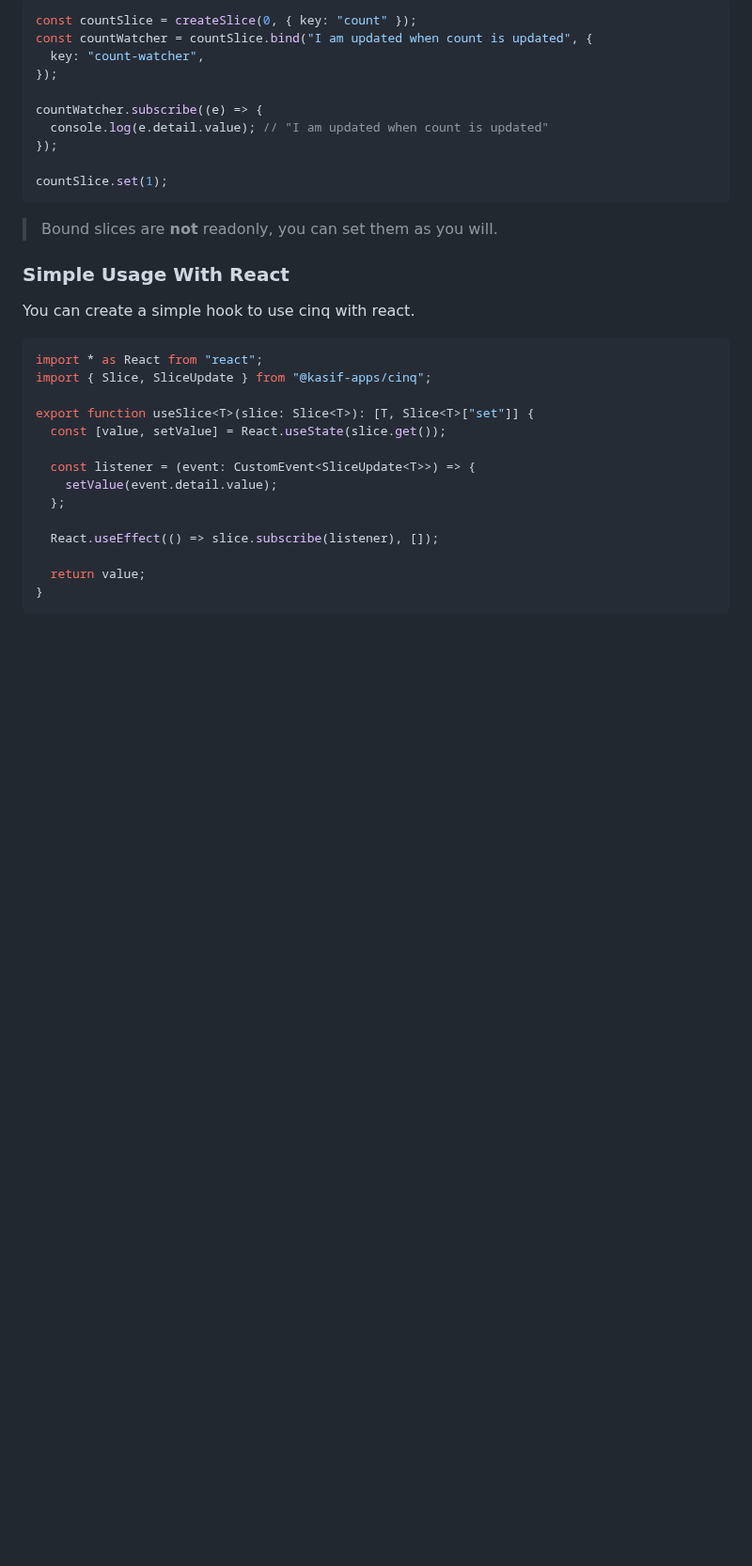
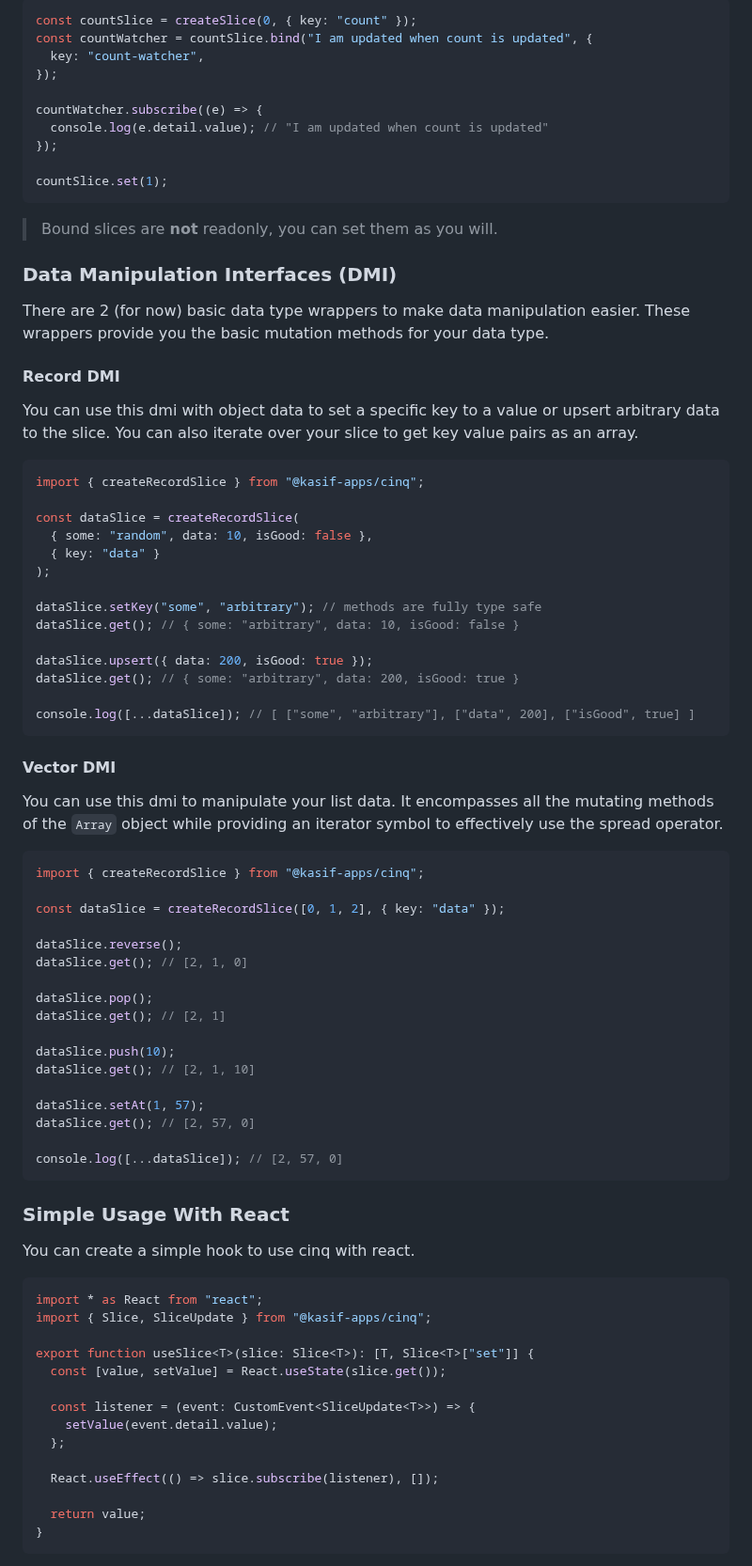
Before and after one commit to kasif-apps/cinq, a Markdown page: readme.md, the part around the change. Shown at 94% size. GitHub-like rendering; blank space fills up the shorter version.

Commit message:
chore(readme): add dmi manuel

````diff
--- a/readme.md
+++ b/readme.md
@@ -124,6 +124,55 @@ countSlice.set(1);
 
 > Bound slices are **not** readonly, you can set them as you will.
 
+### Data Manipulation Interfaces (DMI)
+
+There are 2 (for now) basic data type wrappers to make data manipulation easier. These wrappers provide you the basic mutation methods for your data type.
+
+#### Record DMI
+
+You can use this dmi with object data to set a specific key to a value or upsert arbitrary data to the slice. You can also iterate over your slice to get key value pairs as an array.
+
+```typescript
+import { createRecordSlice } from "@kasif-apps/cinq";
+
+const dataSlice = createRecordSlice(
+  { some: "random", data: 10, isGood: false },
+  { key: "data" }
+);
+
+dataSlice.setKey("some", "arbitrary"); // methods are fully type safe
+dataSlice.get(); // { some: "arbitrary", data: 10, isGood: false }
+
+dataSlice.upsert({ data: 200, isGood: true });
+dataSlice.get(); // { some: "arbitrary", data: 200, isGood: true }
+
+console.log([...dataSlice]); // [ ["some", "arbitrary"], ["data", 200], ["isGood", true] ]
+```
+
+#### Vector DMI
+
+You can use this dmi to manipulate your list data. It encompasses all the mutating methods of the `Array` object while providing an iterator symbol to effectively use the spread operator.
+
+```typescript
+import { createRecordSlice } from "@kasif-apps/cinq";
+
+const dataSlice = createRecordSlice([0, 1, 2], { key: "data" });
+
+dataSlice.reverse();
+dataSlice.get(); // [2, 1, 0]
+
+dataSlice.pop();
+dataSlice.get(); // [2, 1]
+
+dataSlice.push(10);
+dataSlice.get(); // [2, 1, 10]
+
+dataSlice.setAt(1, 57);
+dataSlice.get(); // [2, 57, 0]
+
+console.log([...dataSlice]); // [2, 57, 0]
+```
+
 ### Simple Usage With React
 
 You can create a simple hook to use cinq with react.
````
